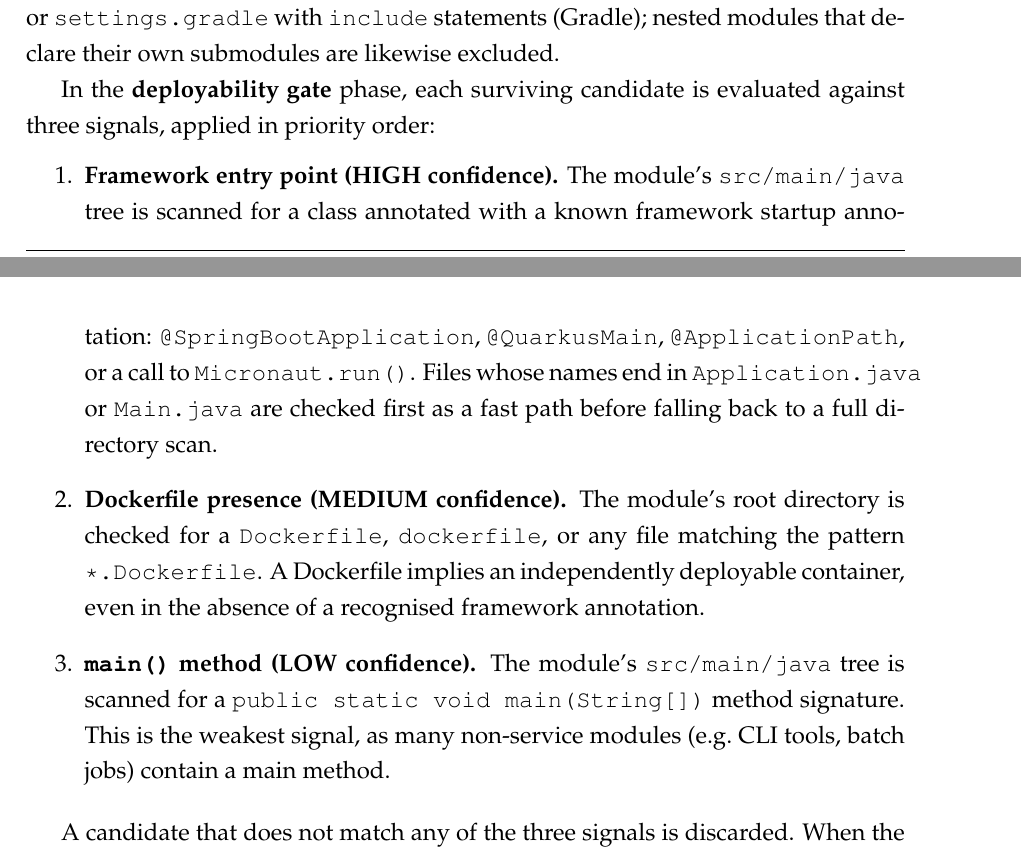
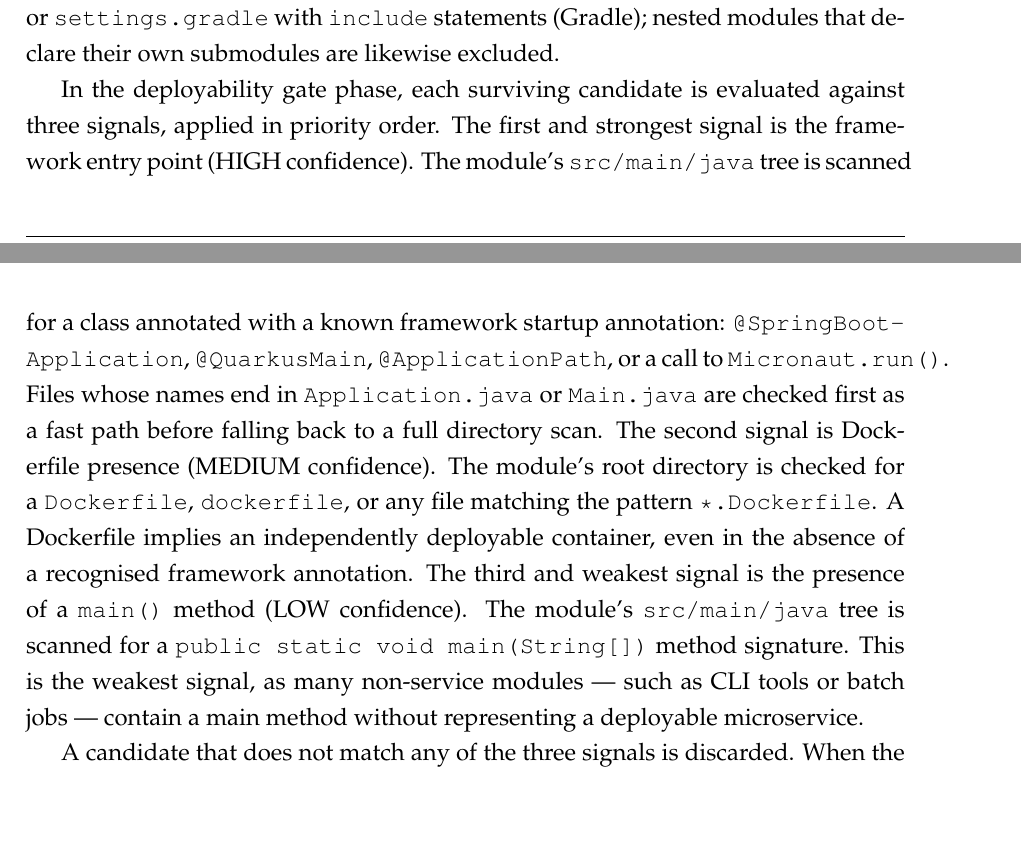
Before and after one commit to andrei45635/dissertation_backend, a LaTeX thesis (thesis/main.tex, which reads thesis/chapters/chapter3.tex): two parts of pages 31 and 32 of 90, joined at a grey line, cut so that both start at the same text, the shorter picture padded with empty space. Compiled offline with pdfLaTeX.

Commit message:
fix chapter 3 paragraph

```diff
--- a/thesis/chapters/chapter3.tex
+++ b/thesis/chapters/chapter3.tex
@@ -149,17 +149,12 @@ Table~\ref{tab:severity-weights} details the severity levels, their correspondin
 
 \par Accurate identification of microservice boundaries within a multi-module project is a prerequisite for all downstream analyses. Rather than treating every directory containing a build file as a microservice, the detector applies a \textit{deployability gate}: a three-signal heuristic that verifies whether a candidate module is an independently deployable service.
 
-The detection proceeds in two phases. In the \textbf{candidate discovery} phase, the project directory is recursively scanned for build files (\texttt{pom.xml}, \texttt{build.gradle}, \texttt{build\-.gradle\-.kts}). Each directory containing at least one build file becomes a candidate, subject to two filtering steps. First, directories whose name matches an exclusion keyword (e.g.\ \texttt{example}, \texttt{test}, \texttt{benchmark}, \texttt{doc}, \texttt{bom}), or whose ancestor directory does, are discarded. The exclusion set contains over 35~keywords covering examples, samples, documentation, test harnesses, build support modules, starters and templates. Second, aggregator modules are identified and excluded: the project root is treated as an aggregator when it contains \texttt{<modules>} declarations (Maven) or \texttt{settings.gradle} with \texttt{include} statements (Gradle); nested modules that declare their own submodules are likewise excluded.
+The detection proceeds in two phases. In the candidate discovery phase, the project directory is recursively scanned for build files (\texttt{pom.xml}, \texttt{build.gradle}, \texttt{build\-.gradle\-.kts}). Each directory containing at least one build file becomes a candidate, subject to two filtering steps. First, directories whose name matches an exclusion keyword (e.g.\ \texttt{example}, \texttt{test}, \texttt{benchmark}, \texttt{doc}, \texttt{bom}), or whose ancestor directory does, are discarded. The exclusion set contains over 35~keywords covering examples, samples, documentation, test harnesses, build support modules, starters and templates. Second, aggregator modules are identified and excluded: the project root is treated as an aggregator when it contains \texttt{<modules>} declarations (Maven) or \texttt{settings.gradle} with \texttt{include} statements (Gradle); nested modules that declare their own submodules are likewise excluded.
 
-In the \textbf{deployability gate} phase, each surviving candidate is evaluated against three signals, applied in priority order:
-
-\begin{enumerate}
-    \item \textbf{Framework entry point (HIGH confidence).} The module's \texttt{src/main/java} tree is scanned for a class annotated with a known framework startup annotation: \texttt{@SpringBootApplication}, \texttt{@QuarkusMain}, \texttt{@ApplicationPath}, or a call to \texttt{Micronaut.run()}. Files whose names end in \texttt{Application.java} or \texttt{Main.java} are checked first as a fast path before falling back to a full directory scan.
-
-    \item \textbf{Dockerfile presence (MEDIUM confidence).} The module's root directory is checked for a \texttt{Dockerfile}, \texttt{dockerfile}, or any file matching the pattern \texttt{*.Dockerfile}. A Dockerfile implies an independently deployable container, even in the absence of a recognised framework annotation.
-
-    \item \textbf{\texttt{main()} method (LOW confidence).} The module's \texttt{src/main/java} tree is scanned for a \texttt{public static void main(String[])} method signature. This is the weakest signal, as many non-service modules (e.g.\ CLI tools, batch jobs) contain a main method.
-\end{enumerate}
+In the deployability gate phase, each surviving candidate is evaluated against three signals, applied in priority order.
+The first and strongest signal is the framework entry point (HIGH confidence). The module's \texttt{src/main/java} tree is scanned for a class annotated with a known framework startup annotation: \texttt{@Spring\-Boot\-Application}, \texttt{@QuarkusMain}, \texttt{@ApplicationPath}, or a call to \texttt{Micronaut.run()}. Files whose names end in \texttt{Application.java} or \texttt{Main.java} are checked first as a fast path before falling back to a full directory scan.
+The second signal is Dockerfile presence (MEDIUM confidence). The module's root directory is checked for a \texttt{Dockerfile}, \texttt{dockerfile}, or any file matching the pattern \texttt{*.Dockerfile}. A Dockerfile implies an independently deployable container, even in the absence of a recognised framework annotation.
+The third and weakest signal is the presence of a \texttt{main()} method (LOW confidence). The module's \texttt{src/main/java} tree is scanned for a \texttt{public static void main(String[])} method signature. This is the weakest signal, as many non-service modules — such as CLI tools or batch jobs — contain a main method without representing a deployable microservice.
 
 A candidate that does not match any of the three signals is discarded. When the gate eliminates all candidates, three fallback strategies are applied in order: if there was exactly one candidate, it is retained with LOW confidence; if no build files were found at all, the project root is used; otherwise, the project root is used as a catch-all fallback.
 
```
Also changed, not shown: thesis/chapters/chapter3.tex (4 more changed lines).
